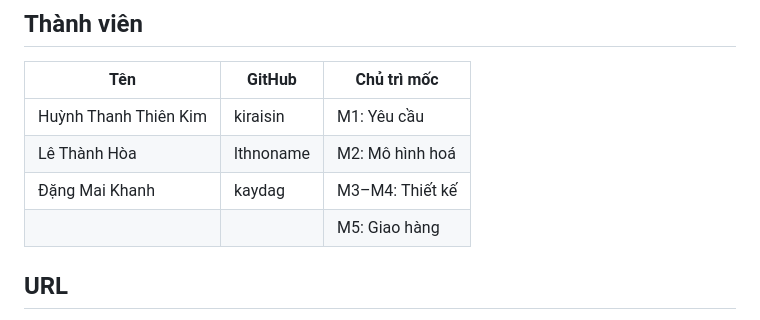
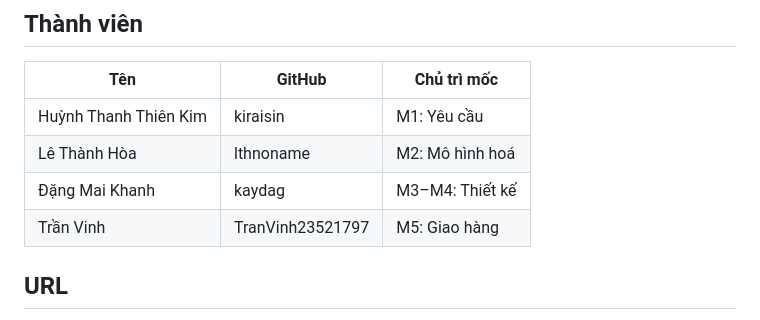
Before and after one commit to kiraisin/se100, a Markdown page: README.md, the part around the change. GitHub-like rendering.

Commit message:
Update team member details in README

```diff
--- a/README.md
+++ b/README.md
@@ -13,7 +13,7 @@
 | Huỳnh Thanh Thiên Kim | kiraisin  | M1: Yêu cầu     |
 | Lê Thành Hòa          | lthnoname | M2: Mô hình hoá |
 | Đặng Mai Khanh        | kaydag    | M3–M4: Thiết kế |
-|                       |           | M5: Giao hàng   |
+| Trần Vinh             | TranVinh23521797 | M5: Giao hàng   |
 
 ## URL
 
```
